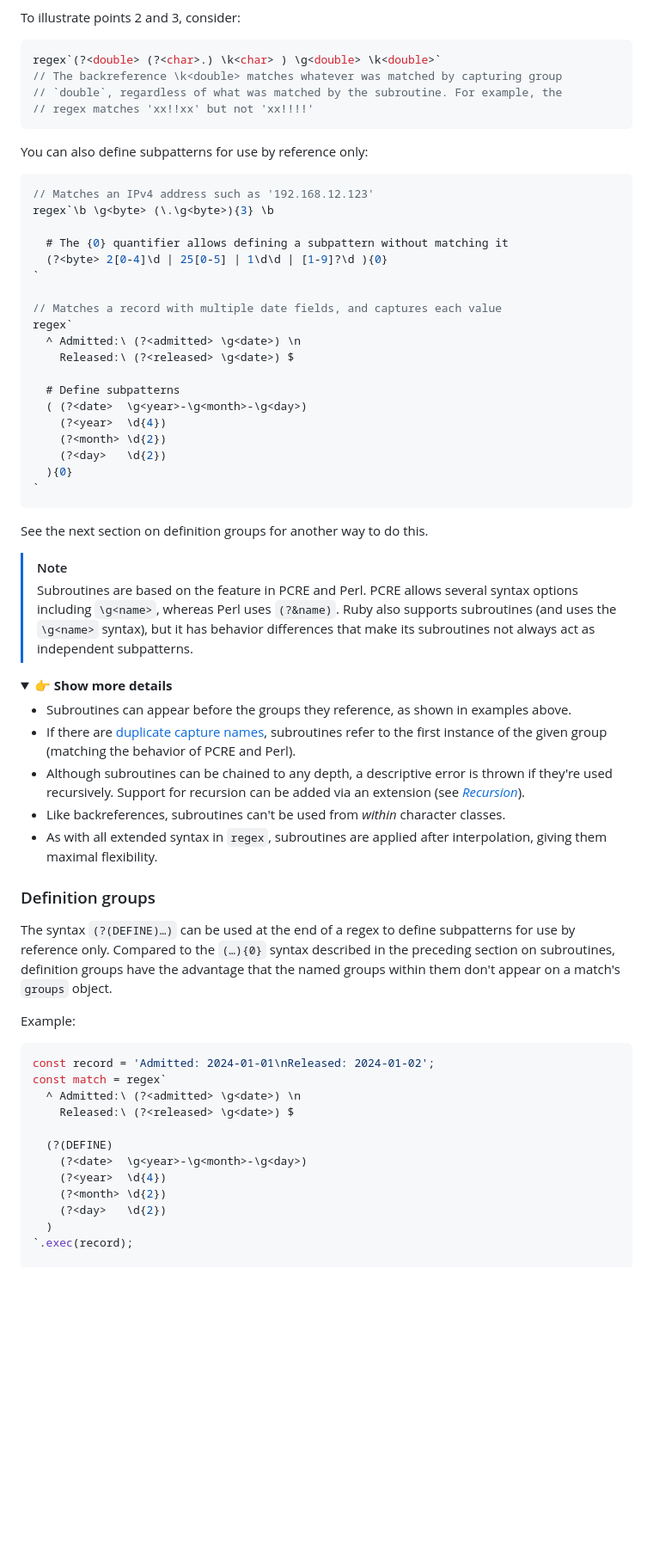
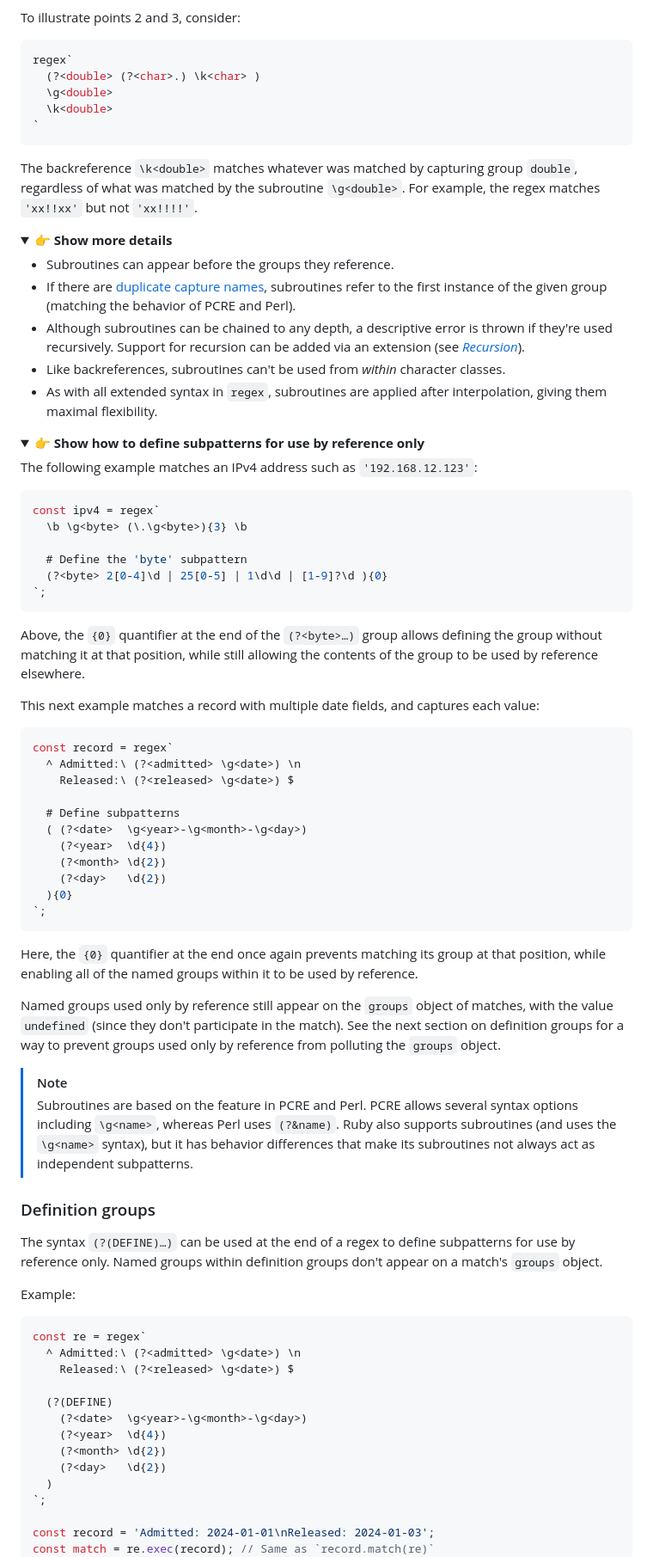
Before and after one commit to slevithan/regex, a Markdown page: README.md, the part around one of its changes. Shown at 86% size. Rendered like a GitHub page; folded sections open; blank space fills up the shorter version.

Commit message:
Readme: Improve sections on subroutines and definition groups

````diff
--- a/README.md
+++ b/README.md
@@ -186,24 +186,45 @@ Subroutines go beyond the composition benefits of [interpolation](#-interpolatio
 To illustrate points 2 and 3, consider:
 
 ```js
-regex`(?<double> (?<char>.) \k<char> ) \g<double> \k<double>`
-// The backreference \k<double> matches whatever was matched by capturing group
-// `double`, regardless of what was matched by the subroutine. For example, the
-// regex matches 'xx!!xx' but not 'xx!!!!'
+regex`
+  (?<double> (?<char>.) \k<char> )
+  \g<double>
+  \k<double>
+`
 ```
 
-You can also define subpatterns for use by reference only:
+The backreference `\k<double>` matches whatever was matched by capturing group `double`, regardless of what was matched by the subroutine `\g<double>`. For example, the regex matches `'xx!!xx'` but not `'xx!!!!'`.
+
+<details>
+  <summary>👉 <b>Show more details</b></summary>
+
+- Subroutines can appear before the groups they reference.
+- If there are [duplicate capture names](https://github.com/tc39/proposal-duplicate-named-capturing-groups), subroutines refer to the first instance of the given group (matching the behavior of PCRE and Perl).
+- Although subroutines can be chained to any depth, a descriptive error is thrown if they're used recursively. Support for recursion can be added via an extension (see [*Recursion*](#recursion)).
+- Like backreferences, subroutines can't be used from *within* character classes.
+- As with all extended syntax in `regex`, subroutines are applied after interpolation, giving them maximal flexibility.
+</details>
+
+<details>
+  <summary>👉 <b>Show how to define subpatterns for use by reference only</b></summary>
+
+The following example matches an IPv4 address such as `'192.168.12.123'`:
 
 ```js
-// Matches an IPv4 address such as '192.168.12.123'
-regex`\b \g<byte> (\.\g<byte>){3} \b
+const ipv4 = regex`
+  \b \g<byte> (\.\g<byte>){3} \b
 
-  # The {0} quantifier allows defining a subpattern without matching it
+  # Define the 'byte' subpattern
   (?<byte> 2[0-4]\d | 25[0-5] | 1\d\d | [1-9]?\d ){0}
-`
+`;
+```
 
-// Matches a record with multiple date fields, and captures each value
-regex`
+Above, the `{0}` quantifier at the end of the `(?<byte>…)` group allows defining the group without matching it at that position, while still allowing the contents of the group to be used by reference elsewhere.
+
+This next example matches a record with multiple date fields, and captures each value:
+
+```js
+const record = regex`
   ^ Admitted:\ (?<admitted> \g<date>) \n
     Released:\ (?<released> \g<date>) $
 
@@ -213,33 +234,25 @@ regex`
     (?<month> \d{2})
     (?<day>   \d{2})
   ){0}
-`
+`;
 ```
 
-See the next section on definition groups for another way to do this.
+Here, the `{0}` quantifier at the end once again prevents matching its group at that position, while enabling all of the named groups within it to be used by reference.
+
+Named groups used only by reference still appear on the `groups` object of matches, with the value `undefined` (since they don't participate in the match). See the next section on definition groups for a way to prevent groups used only by reference from polluting the `groups` object.
+</details>
 
 > [!NOTE]
 > Subroutines are based on the feature in PCRE and Perl. PCRE allows several syntax options including `\g<name>`, whereas Perl uses `(?&name)`. Ruby also supports subroutines (and uses the `\g<name>` syntax), but it has behavior differences that make its subroutines not always act as independent subpatterns.
 
-<details>
-  <summary>👉 <b>Show more details</b></summary>
-
-- Subroutines can appear before the groups they reference, as shown in examples above.
-- If there are [duplicate capture names](https://github.com/tc39/proposal-duplicate-named-capturing-groups), subroutines refer to the first instance of the given group (matching the behavior of PCRE and Perl).
-- Although subroutines can be chained to any depth, a descriptive error is thrown if they're used recursively. Support for recursion can be added via an extension (see [*Recursion*](#recursion)).
-- Like backreferences, subroutines can't be used from *within* character classes.
-- As with all extended syntax in `regex`, subroutines are applied after interpolation, giving them maximal flexibility.
-</details>
-
 ### Definition groups
 
-The syntax `(?(DEFINE)…)` can be used at the end of a regex to define subpatterns for use by reference only. Compared to the `(…){0}` syntax described in the preceding section on subroutines, definition groups have the advantage that the named groups within them don't appear on a match's `groups` object.
+The syntax `(?(DEFINE)…)` can be used at the end of a regex to define subpatterns for use by reference only. Named groups within definition groups don't appear on a match's `groups` object.
 
 Example:
 
 ```js
-const record = 'Admitted: 2024-01-01\nReleased: 2024-01-02';
-const match = regex`
+const re = regex`
   ^ Admitted:\ (?<admitted> \g<date>) \n
     Released:\ (?<released> \g<date>) $
 
@@ -249,6 +262,8 @@ const match = regex`
     (?<month> \d{2})
     (?<day>   \d{2})
   )
-`.exec(record);
+`;
 
+const record = 'Admitted: 2024-01-01\nReleased: 2024-01-03';
+const match = re.exec(record); // Same as `record.match(re)`
 console.log(match.groups);
````
Also changed, not shown: other parts of README.md (+12 -9 lines).
